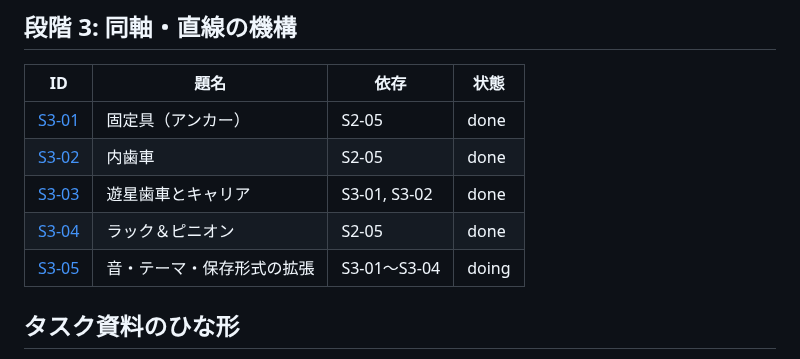
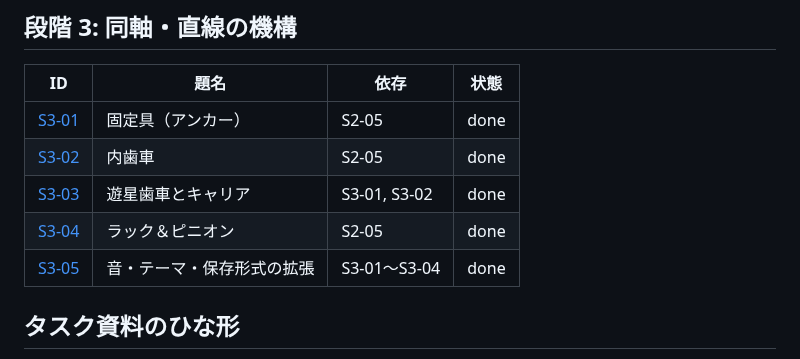
Before and after one commit to tforce7171/gear-simulator, a Markdown page: docs/tasks/README.md, the part around the change. Rendered like a GitHub page.

Commit message:
docs(S3-05): 完了にする
Co-Authored-By: Claude Opus 5.5 <noreply@anthropic.com>

```diff
--- a/docs/tasks/README.md
+++ b/docs/tasks/README.md
@@ -72,7 +72,7 @@
 | [S3-02](stage3/02-internal-gear.md) | 内歯車 | S2-05 | done |
 | [S3-03](stage3/03-planetary.md) | 遊星歯車とキャリア | S3-01, S3-02 | done |
 | [S3-04](stage3/04-rack-pinion.md) | ラック＆ピニオン | S2-05 | done |
-| [S3-05](stage3/05-stage3-integration.md) | 音・テーマ・保存形式の拡張 | S3-01〜S3-04 | doing |
+| [S3-05](stage3/05-stage3-integration.md) | 音・テーマ・保存形式の拡張 | S3-01〜S3-04 | done |
 
 ## タスク資料のひな形
 
```
Also changed, not shown: 1 other file.
